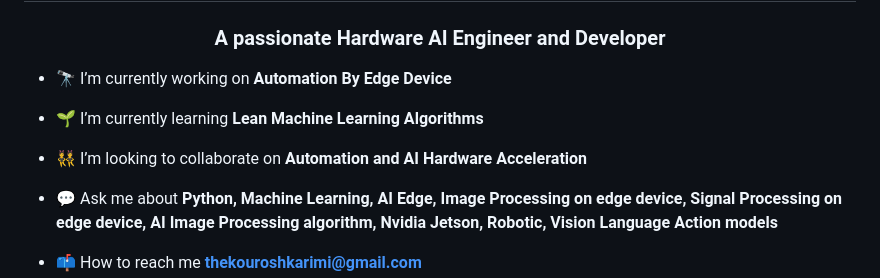
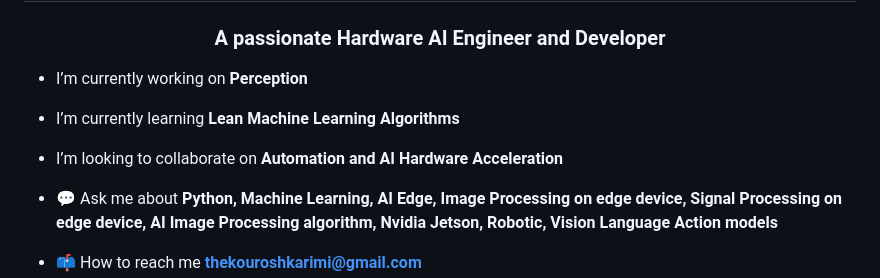
Before and after one commit to kouroshkarimi/kouroshkarimi, a Markdown page: README.md, the part around the change. GitHub-like rendering.

```diff
--- a/README.md
+++ b/README.md
@@ -1,11 +1,11 @@
 <h1 align="center">Hi 👋, I'm Kourosh</h1>
 <h3 align="center">A passionate Hardware AI Engineer and Developer</h3>
 
-- 🔭 I’m currently working on **Automation By Edge Device**
+- I’m currently working on **Perception**
 
-- 🌱 I’m currently learning **Lean Machine Learning Algorithms**
+- I’m currently learning **Lean Machine Learning Algorithms**
 
-- 👯 I’m looking to collaborate on **Automation and AI Hardware Acceleration**
+- I’m looking to collaborate on **Automation and AI Hardware Acceleration**
 
 - 💬 Ask me about **Python, Machine Learning, AI Edge, Image Processing on edge device, Signal Processing on edge device, AI Image Processing algorithm, Nvidia Jetson, Robotic, Vision Language Action models**
 
```
